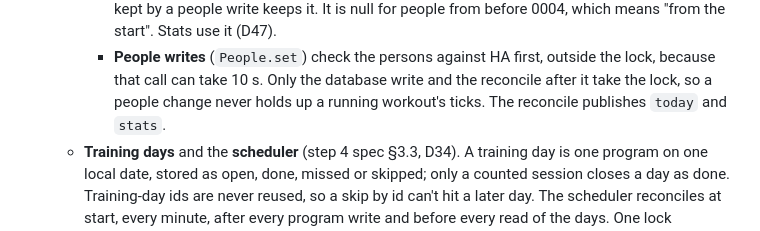
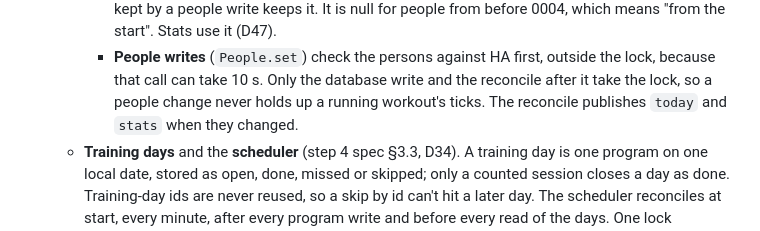
Before and after one commit to thomas3650/Ha-Fitness, a Markdown page: docs/architecture.md, the part around the change. Drawn GitHub-style.

```diff
--- a/docs/architecture.md
+++ b/docs/architecture.md
@@ -34,7 +34,7 @@ The cards are built into the integration: one bundle, released and versioned wit
       keeps it. It is null for people from before 0004, which means "from the start". Stats use it (D47).
     - **People writes** (`People.set`) check the persons against HA first, outside the lock, because that call can
       take 10 s. Only the database write and the reconcile after it take the lock, so a people change never holds up
-      a running workout's ticks. The reconcile publishes `today` and `stats`.
+      a running workout's ticks. The reconcile publishes `today` and `stats` when they changed.
   - **Training days** and the **scheduler** (step 4 spec §3.3, D34). A training day is one program on one local date,
     stored as open, done, missed or skipped; only a counted session closes a day as done. Training-day ids are never reused, so a skip by id
     can't hit a later day. The scheduler reconciles at start, every minute, after every program write and before
```
Also changed, not shown: addon/DOCS.md (+2 -2 lines), docs/testing.md (+1 -3 lines).
